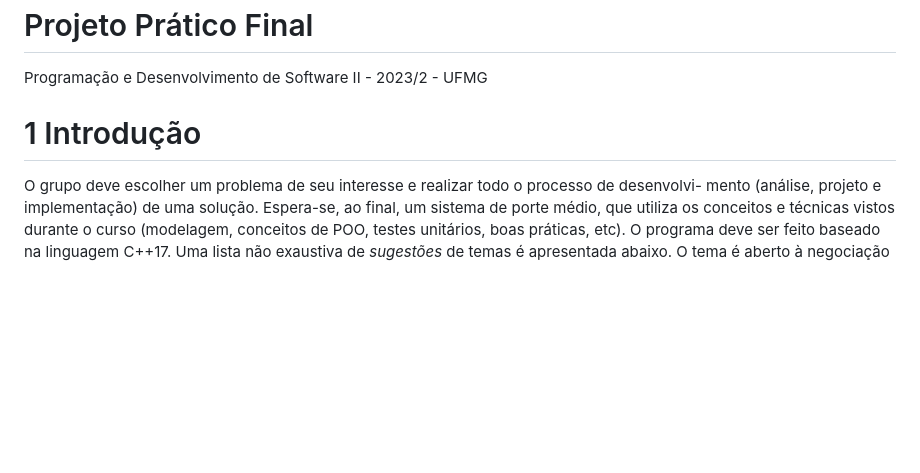
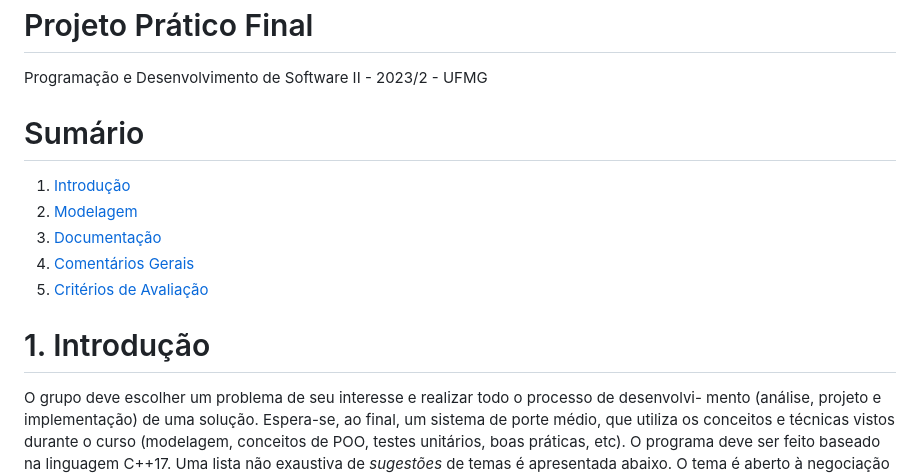
Before and after one commit to dantepedrosa/UFMG-PDS2-ProjetoFinal, a Markdown page: README.md, the part around one of its changes. Rendered like a GitHub page; blank space fills up the shorter version.

Commit message:
Update README.md - Sumário

```diff
--- a/README.md
+++ b/README.md
@@ -2,7 +2,15 @@
 
 Programação e Desenvolvimento de Software II - 2023/2 - UFMG
 
-# 1 Introdução
+# Sumário
+
+1. [Introdução](#1-introdução)
+2. [Modelagem](#2-modelagem)
+3. [Documentação](#3-documentação)
+4. [Comentários Gerais](#4-comentários-gerais)
+5. [Critérios de Avaliação](#5-critérios-de-avaliação)
+
+# 1. Introdução
 
 O grupo deve escolher um problema de seu interesse e realizar todo o processo de desenvolvi-
 mento (análise, projeto e implementação) de uma solução. Espera-se, ao final, um sistema de
```
Also changed, not shown: other parts of README.md (+6 -6 lines).
